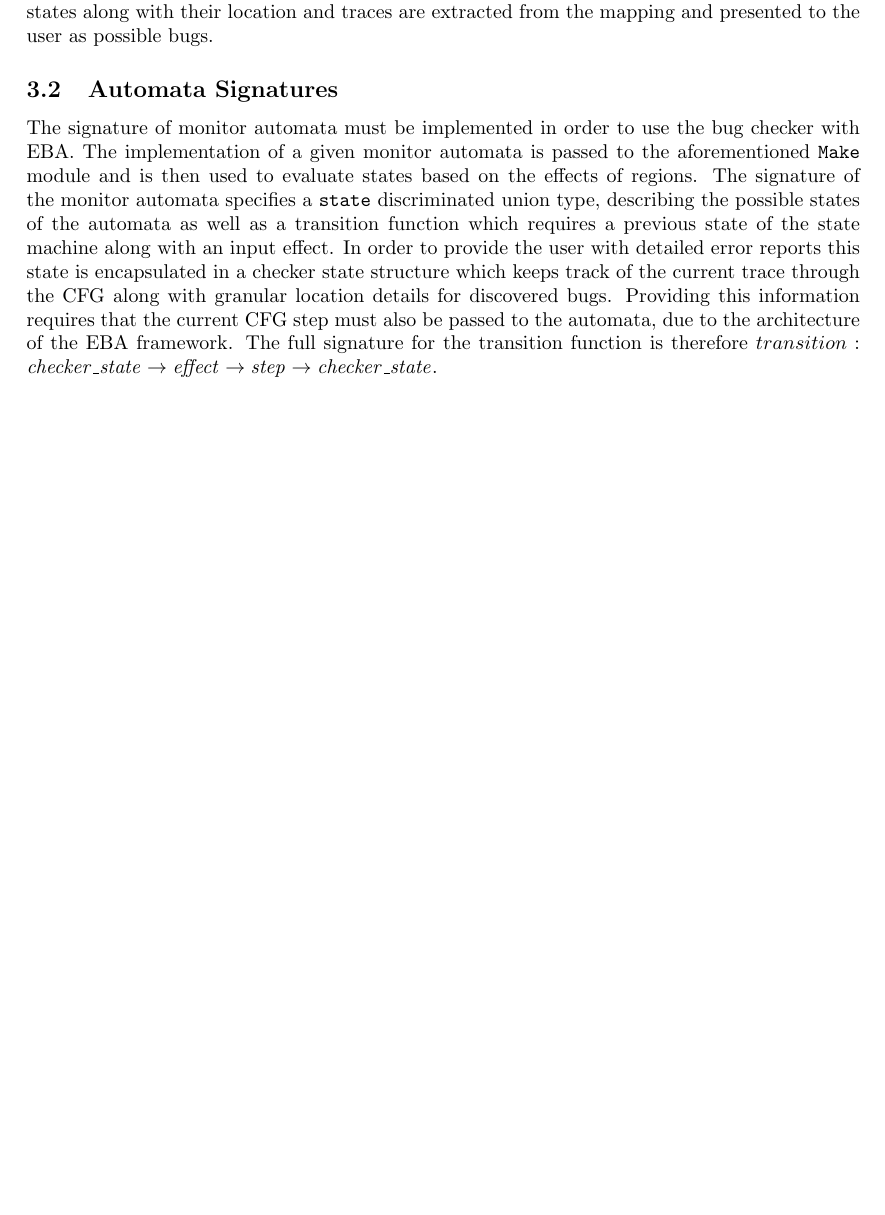
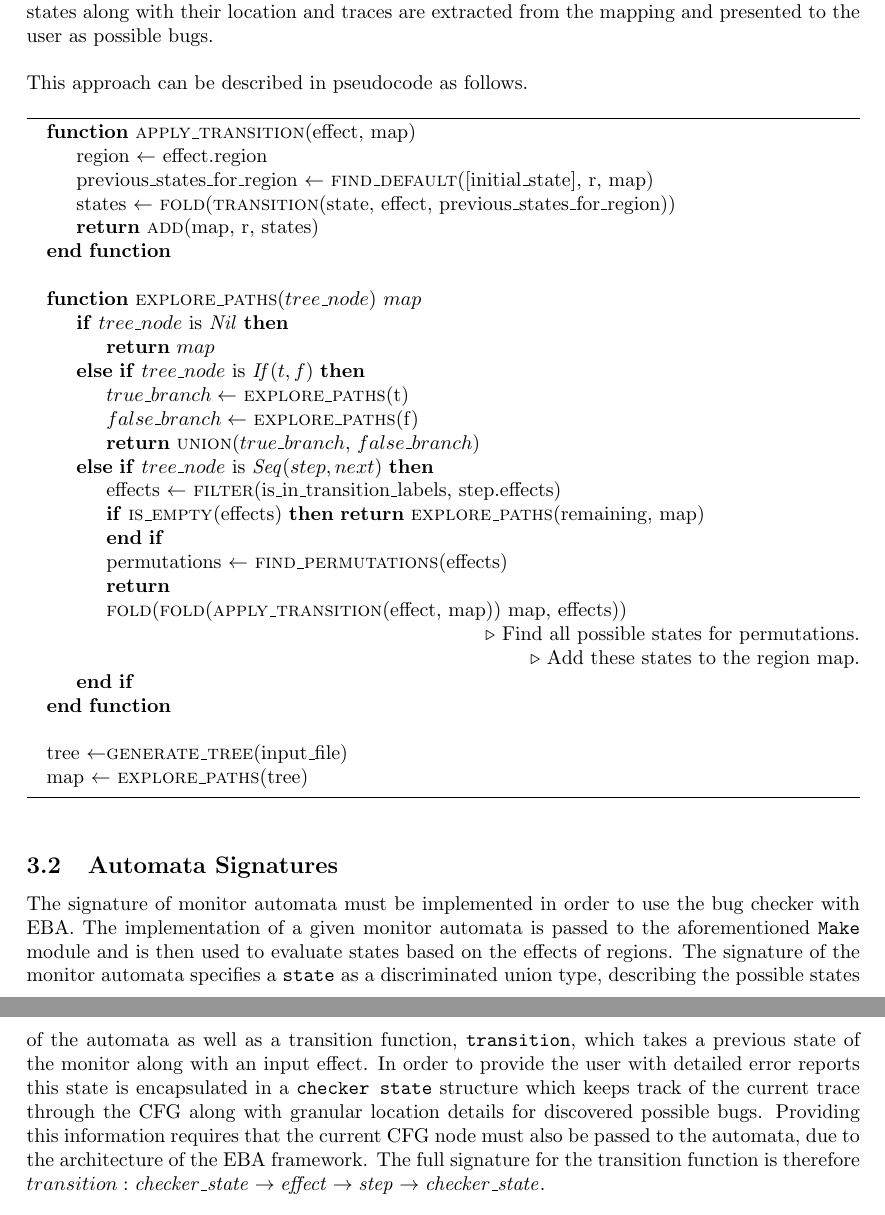
Before and after one commit to andersfischernielsen/Finding-Resource-Manipulation-Bugs-with-Monitor-Automata-on-the-Example-of-the-Linux-Kernel, a LaTeX document (report.tex, which reads implementation/implementation.tex): part of page 9 of 10 before the commit and two parts of pages 9 and 10 of 11 after it, the two joined at a grey line, cut so that both start at the same text, the shorter picture padded with empty space. Compiled offline with pdfLaTeX.

Commit message:
Add pesudocode for main flow

```diff
--- a/implementation/implementation.tex
+++ b/implementation/implementation.tex
@@ -21,6 +21,43 @@ The EBA framework allows specifying checker signatures whose implementations are
 
 \newpar When all paths in the CFG tree structure have been explored, the regions which map to accepting states along with their location and traces are extracted from the mapping and presented to the user as possible bugs.
 
+\newpar This approach can be described in pseudocode as follows.
+
+\begin{algorithm}
+\begin{algorithmic}
+    \Function{apply\_transition} {effect, map}
+        \State{region $\gets$ effect.region}
+        \State{previous\_states\_for\_region $\gets$ \Call{find\_default}{[initial\_state], r, map}}
+        \State states $\gets$ \Call{fold}{\Call{transition} {state, effect, previous\_states\_for\_region}}
+        \State{\Return {\Call{add}{map, r, states}}}
+    \EndFunction
+    \\
+    \Function{explore\_paths} {$tree\_node$} {$map$}
+        \If {$tree\_node$ is $\mathit{Nil}$}
+            \State{\Return $map$}
+        \ElsIf {$tree\_node$ is $\mathit{If}(t, f)$}
+            \State{$true\_branch \gets $ \Call{explore\_paths}{t}}
+            \State{$false\_branch \gets $ \Call{explore\_paths}{f}}
+            \State{\Return \Call{union}{$true\_branch$, $false\_branch$}}
+        \ElsIf {$tree\_node$ is $\mathit{Seq}(step, next)$}
+            \State{effects $\gets$ \Call{filter}{is\_in\_transition\_labels, step.effects}}
+            \If{\Call{is\_empty}{effects}}
+                \Return{\Call{explore\_paths}{remaining, map}}
+            \EndIf
+            \State{permutations $\gets$ \Call{find\_permutations}{effects}}
+            \State{\Return \State{\Call{fold}{\Call{fold}{{\Call{apply\_transition}{effect, map}) {map, effects}}}}}}
+
+            \Comment{Find all possible states for permutations.}
+
+            \Comment{Add these states to the region map.}
+        \EndIf
+    \EndFunction
+    \\
+    \State{tree $\gets $\Call{generate\_tree} {input\_file}}
+    \State{map $\gets $ \Call{explore\_paths}{tree}}
+\end{algorithmic}
+\end{algorithm}
+
 \subsection{Automata Signatures}
 
-The signature of monitor automata must be implemented in order to use the bug checker with EBA. The implementation of a given monitor automata is passed to the aforementioned \texttt{Make} module and is then used to evaluate states based on the effects of regions. The signature of the monitor automata specifies a \texttt{state} discriminated union type, describing the possible states of the automata as well as a transition function which requires a previous state of the state machine along with an input effect. In order to provide the user with detailed error reports this state is encapsulated in a checker state structure which keeps track of the current trace through the CFG along with granular location details for discovered bugs. Providing this information requires that the current CFG step must also be passed to the automata, due to the architecture of the EBA framework. The full signature for the transition function is therefore $transition: \mathit{checker\_state} \rightarrow \mathit{effect} \rightarrow \mathit{step} \rightarrow \mathit{checker\_state}$.
+The signature of monitor automata must be implemented in order to use the bug checker with EBA. The implementation of a given monitor automata is passed to the aforementioned \texttt{Make} module and is then used to evaluate states based on the effects of regions. The signature of the monitor automata specifies a \texttt{state} as a discriminated union type, describing the possible states of the automata as well as a transition function, \texttt{transition}, which takes a previous state of the monitor along with an input effect. In order to provide the user with detailed error reports this state is encapsulated in a \texttt{checker state} structure which keeps track of the current trace through the CFG along with granular location details for discovered possible bugs. Providing this information requires that the current CFG node must also be passed to the automata, due to the architecture of the EBA framework. The full signature for the transition function is therefore $transition: \mathit{checker\_state} \rightarrow \mathit{effect} \rightarrow \mathit{step} \rightarrow \mathit{checker\_state}$.
```
Also changed, not shown: report.pdf.
